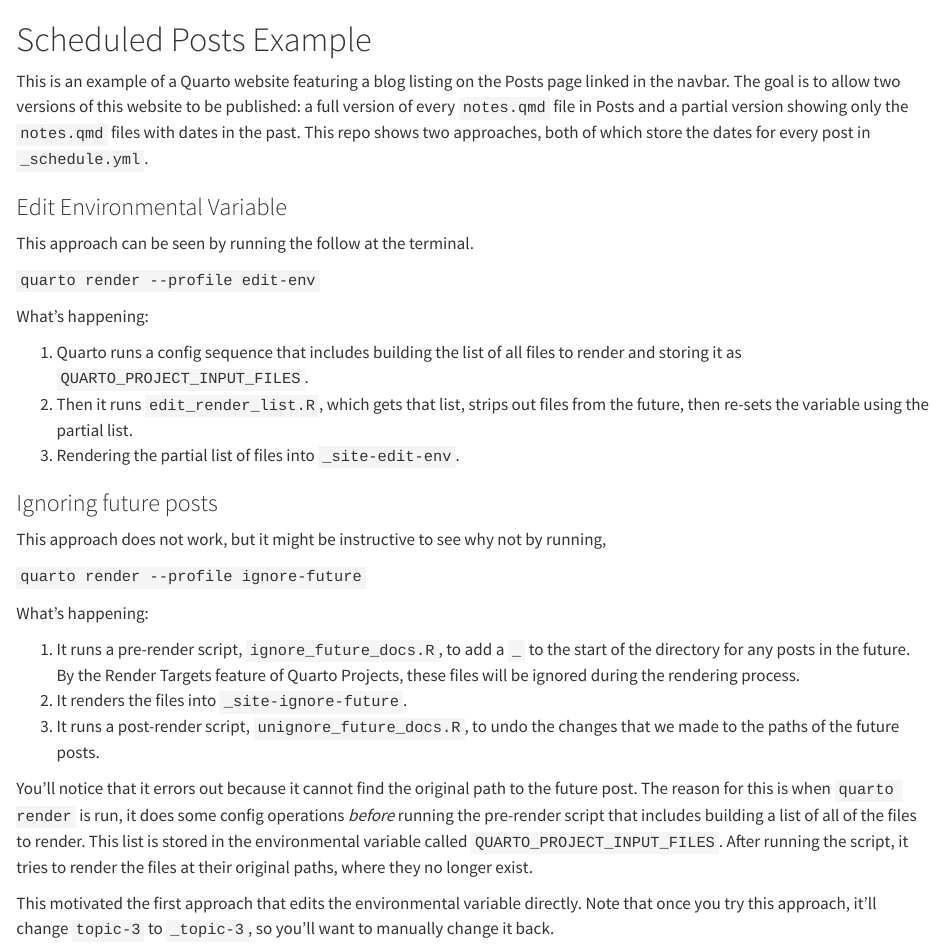
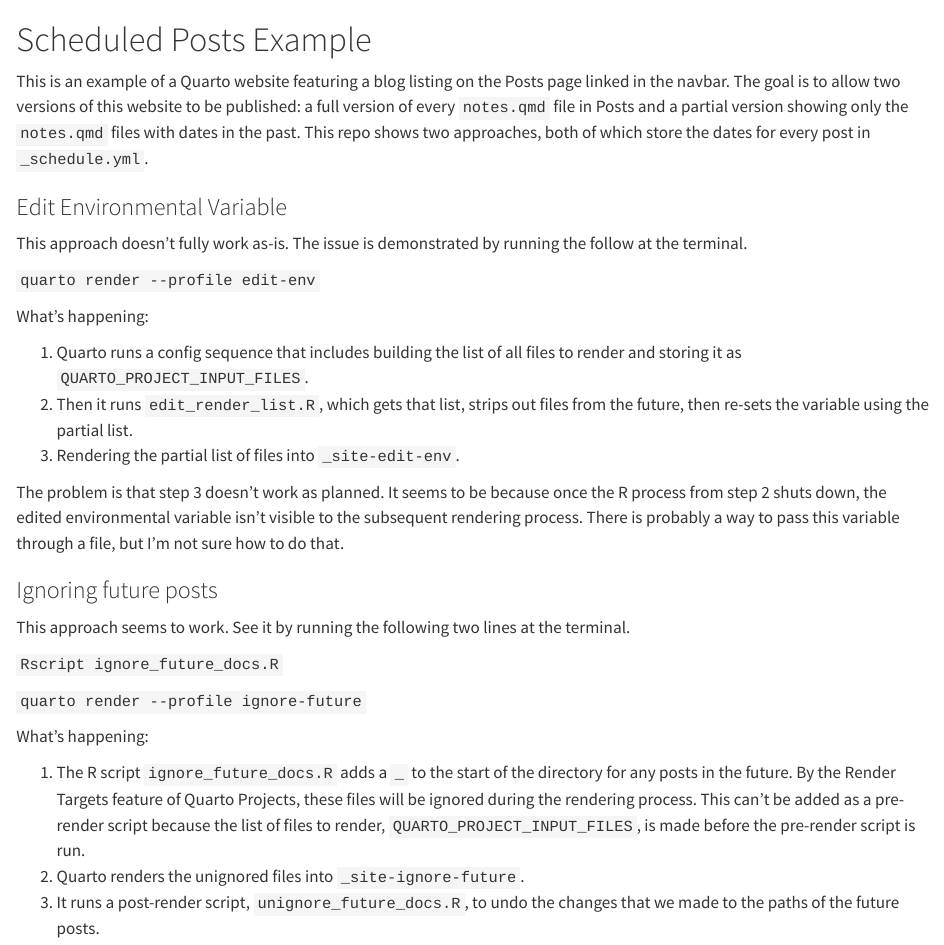
Before and after one commit to andrewpbray/scheduled-posts-example, a Quarto document (index.qmd): the page in a window 1100 px wide, from its top. Rendered offline with R 4.5, knitr and Pandoc in place of Quarto, with nearby package versions.

Commit message:
update to reflect problems with edit-env approach

```diff
--- a/index.qmd
+++ b/index.qmd
@@ -5,7 +5,7 @@
 
 ### Edit Environmental Variable
 
-This approach can be seen by running the follow at the terminal.
+This approach doesn't fully work as-is. The issue is demonstrated by running the follow at the terminal.
 
 `quarto render --profile edit-env`
 
@@ -15,18 +15,18 @@
 2. Then it runs `edit_render_list.R`, which gets that list, strips out files from the future, then re-sets the variable using the partial list.
 3. Rendering the partial list of files into `_site-edit-env`.
 
+The problem is that step 3 doesn't work as planned. It seems to be because once the R process from step 2 shuts down, the edited environmental variable isn't visible to the subsequent rendering process. There is probably a way to pass this variable through a file, but I'm not sure how to do that.
+
 ### Ignoring future posts
 
-This approach does not work, but it might be instructive to see why not by running,
+This approach seems to work. See it by running the following two lines at the terminal.
+
+`Rscript ignore_future_docs.R`
 
 `quarto render --profile ignore-future`
 
 What's happening:
 
-1. It runs a pre-render script, `ignore_future_docs.R`, to add a `_` to the start of the directory for any posts in the future. By the Render Targets feature of Quarto Projects, these files will be ignored during the rendering process.
-2. It renders the files into `_site-ignore-future`.
+1. The R script `ignore_future_docs.R` adds a `_` to the start of the directory for any posts in the future. By the Render Targets feature of Quarto Projects, these files will be ignored during the rendering process. This can't be added as a pre-render script because the list of files to render, `QUARTO_PROJECT_INPUT_FILES`, is made before the pre-render script is run.
+2. Quarto renders the unignored files into `_site-ignore-future`.
 3. It runs a post-render script, `unignore_future_docs.R`, to undo the changes that we made to the paths of the future posts.
-
-You'll notice that it errors out because it cannot find the original path to the future post. The reason for this is when `quarto render` is run, it does some config operations *before* running the pre-render script that includes building a list of all of the files to render. This list is stored in the environmental variable called `QUARTO_PROJECT_INPUT_FILES`. After running the script, it tries to render the files at their original paths, where they no longer exist.
-
-This motivated the first approach that edits the environmental variable directly. Note that once you try this approach, it'll change `topic-3` to `_topic-3`, so you'll want to manually change it back.
```
